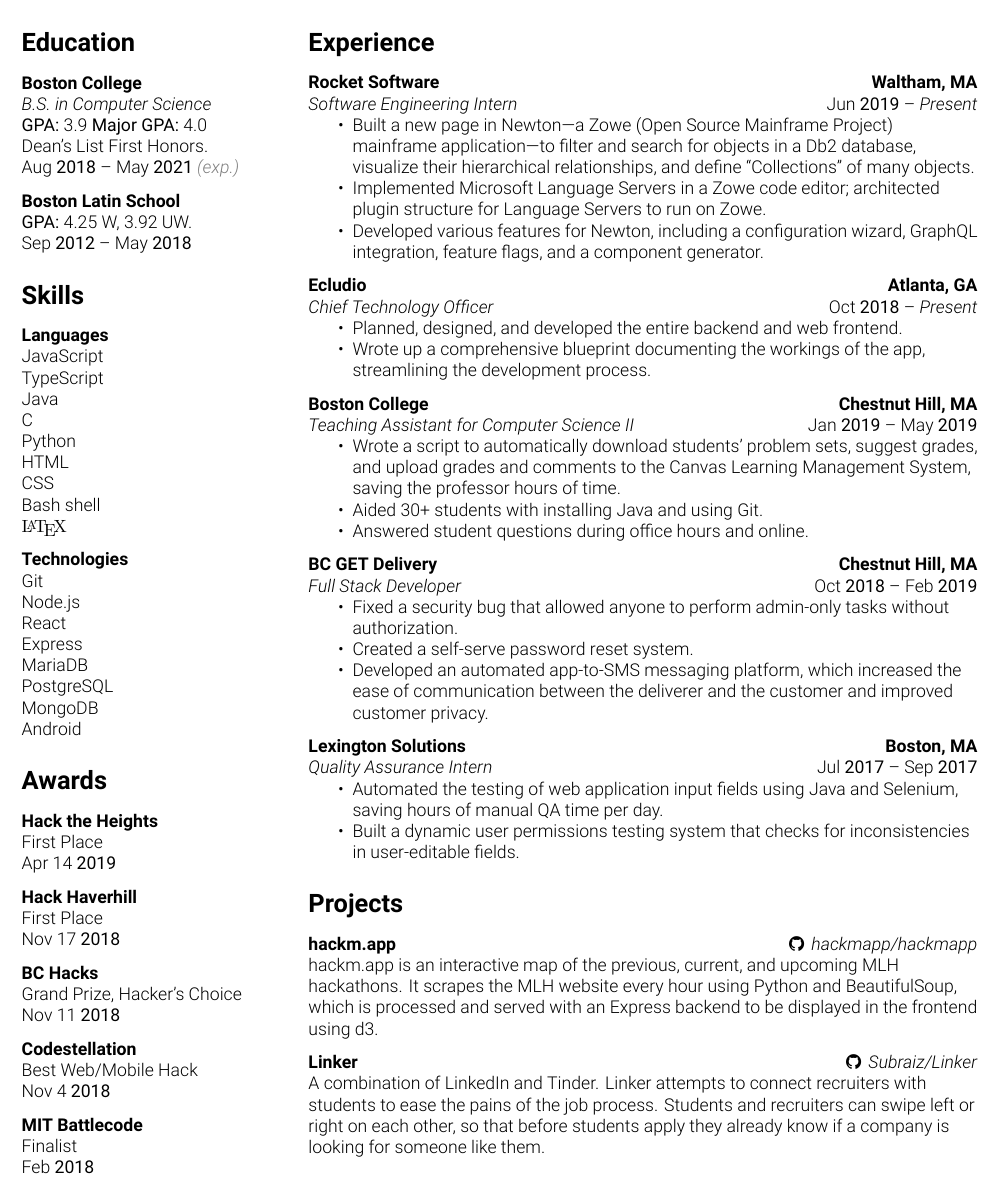
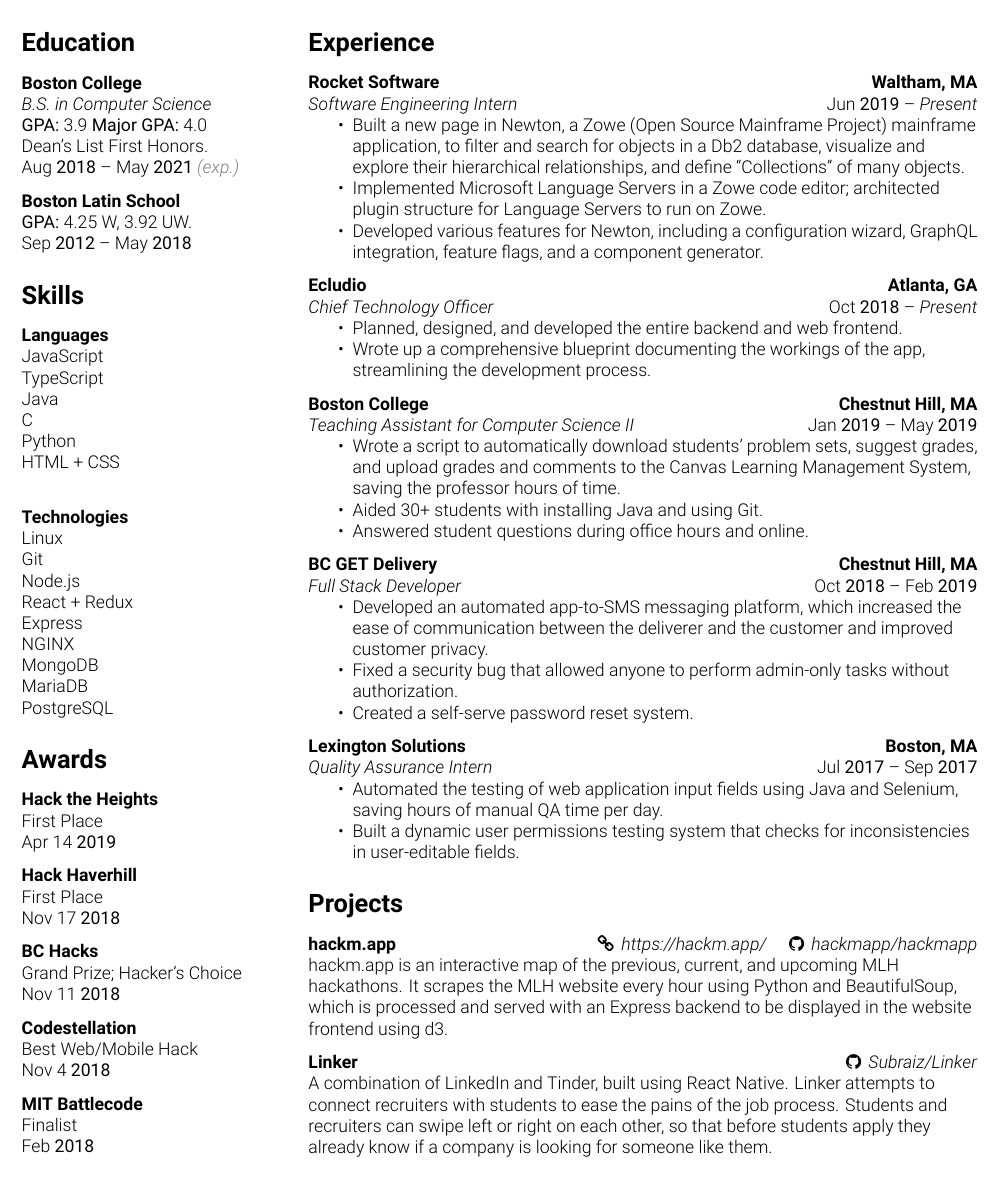
Before and after one commit to pantherman594/Resume, a LaTeX CV (David Shen - Resume.tex): part of the page, cut so that both start at the same text. Compiled offline with XeLaTeX.

Commit message:
Reword and reorder some items

```diff
--- a/David Shen - Resume.tex
+++ b/David Shen - Resume.tex
@@ -86,22 +86,20 @@
     Java \newline
     C \newline
     Python \newline
-    HTML \newline
-    CSS \newline
-    Bash shell \newline
-    \lmr{\LaTeX}
+    HTML + CSS \newline
 
     \vspace{0.25cm}
 
     \textbf{Technologies} \newline
+    Linux \newline
     Git \newline
     Node.js \newline
-    React \newline
+    React + Redux \newline
     Express \newline
+    NGINX \newline
+    MongoDB \newline
     MariaDB \newline
-    PostgreSQL \newline
-    MongoDB \newline
-    Android
+    PostgreSQL
 
     \resumesection{Awards}
     \textbf{Hack the Heights} \newline
@@ -117,7 +115,7 @@
     \vspace{0.25cm}
 
     \textbf{BC Hacks} \newline
-    Grand Prize, Hacker's Choice \newline
+    Grand Prize; Hacker's Choice \newline
     \date{Nov 11}{2018}
 
     \vspace{0.25cm}
@@ -141,7 +139,7 @@
   \textbf{Rocket Software} \hfill \textbf{Waltham, MA} \newline
   \textit{Software Engineering Intern} \hfill \daterange{\date{Jun}{2019}}{}
   \begin{itemize}
-    \item Built a new page in Newton---a Zowe (Open Source Mainframe Project) mainframe application---to filter and search for objects in a Db2 database, visualize their hierarchical relationships, and define “Collections” of many objects.
+    \item Built a new page in Newton, a Zowe (Open Source Mainframe Project) mainframe application, to filter and search for objects in a Db2 database, visualize and explore their hierarchical relationships, and define “Collections” of many objects.
     \item Implemented Microsoft Language Servers in a Zowe code editor; architected plugin structure for Language Servers to run on Zowe.
     \item Developed various features for Newton, including a configuration wizard, GraphQL integration, feature flags, and a component generator.
   \end{itemize}
@@ -170,9 +168,9 @@
   \textbf{BC GET Delivery} \hfill \textbf{Chestnut Hill, MA} \newline
   \textit{Full Stack Developer} \hfill \daterange{\date{Oct}{2018}}{\date{Feb}{2019}}
   \begin{itemize}
+    \item Developed an automated app-to-SMS messaging platform, which increased the ease of communication between the deliverer and the customer and improved customer privacy.
     \item Fixed a security bug that allowed anyone to perform admin-only tasks without authorization.
     \item Created a self-serve password reset system.
-    \item Developed an automated app-to-SMS messaging platform, which increased the ease of communication between the deliverer and the customer and improved customer privacy.
   \end{itemize}
 
   \vspace{0.25cm}
@@ -186,13 +184,13 @@
 
   \resumesection{Projects}
 
-  \textbf{hackm.app} \hfill \href{https://github.com/hackmapp/hackmapp}{\faGithub \, \textit{hackmapp/hackmapp}} \newline
-  hackm.app is an interactive map of the previous, current, and upcoming MLH hackathons. It scrapes the MLH website every hour using Python and BeautifulSoup, which is processed and served with an Express backend to be displayed in the frontend using d3.
+  \textbf{hackm.app} \hfill \href{https://hackm.app/}{\faLink \, \textit{https://hackm.app/}} \quad \href{https://github.com/hackmapp/hackmapp}{\faGithub \, \textit{hackmapp/hackmapp}} \newline
+  hackm.app is an interactive map of the previous, current, and upcoming MLH hackathons. It scrapes the MLH website every hour using Python and BeautifulSoup, which is processed and served with an Express backend to be displayed in the website frontend using d3.
 
   \vspace{0.25cm}
 
   \textbf{Linker} \hfill \href{https://github.com/Subraiz/Linker}{\faGithub \, \textit{Subraiz/Linker}} \newline
-  A combination of LinkedIn and Tinder. Linker attempts to connect recruiters with students to ease the pains of the job process. Students and recruiters can swipe left or right on each other, so that before students apply they already know if a company is looking for someone like them.
+  A combination of LinkedIn and Tinder, built using React Native. Linker attempts to connect recruiters with students to ease the pains of the job process. Students and recruiters can swipe left or right on each other, so that before students apply they already know if a company is looking for someone like them.
 
 
   \end{flushleft}
```
Also changed, not shown: David Shen - Resume.pdf.
